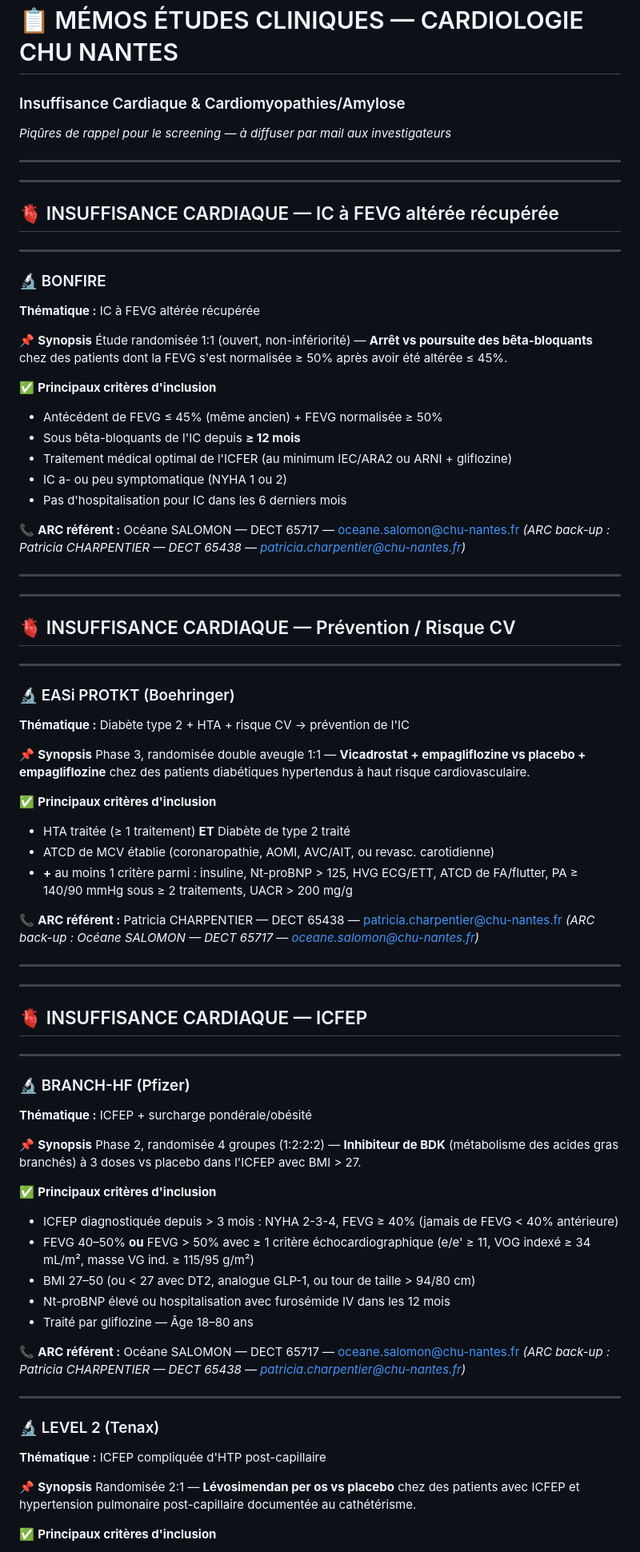
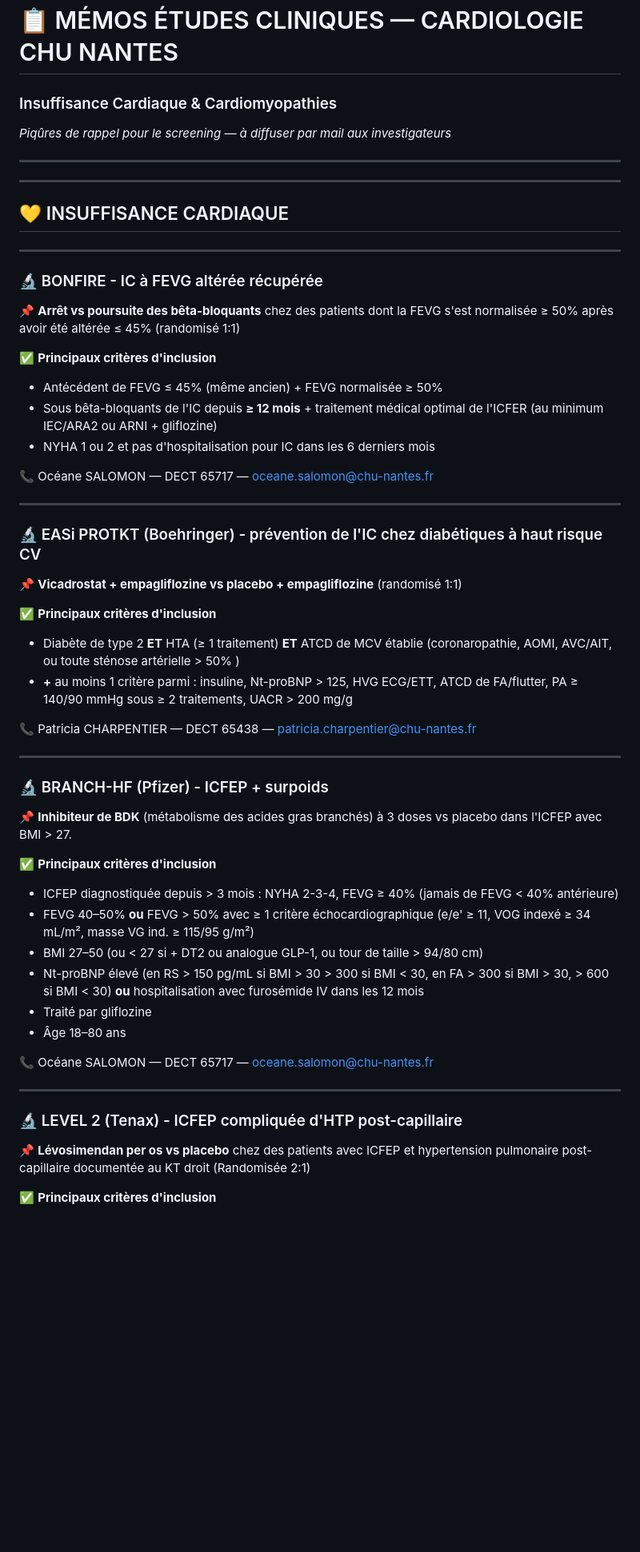
Before and after one commit to david-stevant/Memo-Cardio, a Markdown page: memos_etudes_IC_CMH_Amylose.md, the part around one of its changes. Shown at 80% size. GitHub-like rendering; blank space fills up the shorter version.

Commit message:
Update memos_etudes_IC_CMH_Amylose.md
Amélioration visuel et présentation plus concise.

```diff
--- a/memos_etudes_IC_CMH_Amylose.md
+++ b/memos_etudes_IC_CMH_Amylose.md
@@ -1,85 +1,59 @@
 # 📋 MÉMOS ÉTUDES CLINIQUES — CARDIOLOGIE CHU NANTES
-### Insuffisance Cardiaque & Cardiomyopathies/Amylose
+### Insuffisance Cardiaque & Cardiomyopathies
 *Piqûres de rappel pour le screening — à diffuser par mail aux investigateurs*
 
 ---
 ---
 
-## 🫀 INSUFFISANCE CARDIAQUE — IC à FEVG altérée récupérée
+## 💛 INSUFFISANCE CARDIAQUE
 
 ---
 
-### 🔬 BONFIRE
+### 🔬 BONFIRE   - IC à FEVG altérée récupérée
 
-**Thématique :** IC à FEVG altérée récupérée
-
-📌 **Synopsis**
-Étude randomisée 1:1 (ouvert, non-infériorité) — **Arrêt vs poursuite des bêta-bloquants** chez des patients dont la FEVG s'est normalisée ≥ 50% après avoir été altérée ≤ 45%.
+📌 **Arrêt vs poursuite des bêta-bloquants** chez des patients dont la FEVG s'est normalisée ≥ 50% après avoir été altérée ≤ 45% (randomisé 1:1)
 
 ✅ **Principaux critères d'inclusion**
 - Antécédent de FEVG ≤ 45% (même ancien) + FEVG normalisée ≥ 50%
-- Sous bêta-bloquants de l'IC depuis **≥ 12 mois**
-- Traitement médical optimal de l'ICFER (au minimum IEC/ARA2 ou ARNI + gliflozine)
-- IC a- ou peu symptomatique (NYHA 1 ou 2)
-- Pas d'hospitalisation pour IC dans les 6 derniers mois
+- Sous bêta-bloquants de l'IC depuis **≥ 12 mois** + traitement médical optimal de l'ICFER (au minimum IEC/ARA2 ou ARNI + gliflozine)
+- NYHA 1 ou 2 et pas d'hospitalisation pour IC dans les 6 derniers mois
 
-📞 **ARC référent :** Océane SALOMON — DECT 65717 — oceane.salomon@chu-nantes.fr
-*(ARC back-up : Patricia CHARPENTIER — DECT 65438 — patricia.charpentier@chu-nantes.fr)*
-
----
----
-
-## 🫀 INSUFFISANCE CARDIAQUE — Prévention / Risque CV
+📞 Océane SALOMON — DECT 65717 — oceane.salomon@chu-nantes.fr
 
 ---
 
-### 🔬 EASi PROTKT (Boehringer)
+### 🔬 EASi PROTKT (Boehringer)  -  prévention de l'IC chez diabétiques à haut risque CV
 
-**Thématique :** Diabète type 2 + HTA + risque CV → prévention de l'IC
-
-📌 **Synopsis**
-Phase 3, randomisée double aveugle 1:1 — **Vicadrostat + empagliflozine vs placebo + empagliflozine** chez des patients diabétiques hypertendus à haut risque cardiovasculaire.
+📌 **Vicadrostat + empagliflozine vs placebo + empagliflozine** (randomisé 1:1)
 
 ✅ **Principaux critères d'inclusion**
-- HTA traitée (≥ 1 traitement) **ET** Diabète de type 2 traité
-- ATCD de MCV établie (coronaropathie, AOMI, AVC/AIT, ou revasc. carotidienne)
+- Diabète de type 2  **ET**  HTA (≥ 1 traitement) **ET** ATCD de MCV établie (coronaropathie, AOMI, AVC/AIT, ou toute sténose artérielle > 50% )
 - **+** au moins 1 critère parmi : insuline, Nt-proBNP > 125, HVG ECG/ETT, ATCD de FA/flutter, PA ≥ 140/90 mmHg sous ≥ 2 traitements, UACR > 200 mg/g
 
-📞 **ARC référent :** Patricia CHARPENTIER — DECT 65438 — patricia.charpentier@chu-nantes.fr
-*(ARC back-up : Océane SALOMON — DECT 65717 — oceane.salomon@chu-nantes.fr)*
-
----
----
-
-## 🫀 INSUFFISANCE CARDIAQUE — ICFEP
+📞  Patricia CHARPENTIER — DECT 65438 — patricia.charpentier@chu-nantes.fr
 
 ---
 
-### 🔬 BRANCH-HF (Pfizer)
+### 🔬 BRANCH-HF (Pfizer) -  ICFEP + surpoids
 
-**Thématique :** ICFEP + surcharge pondérale/obésité
-
-📌 **Synopsis**
-Phase 2, randomisée 4 groupes (1:2:2:2) — **Inhibiteur de BDK** (métabolisme des acides gras branchés) à 3 doses vs placebo dans l'ICFEP avec BMI > 27.
+📌 **Inhibiteur de BDK** (métabolisme des acides gras branchés) à 3 doses vs placebo dans l'ICFEP avec BMI > 27.
 
 ✅ **Principaux critères d'inclusion**
 - ICFEP diagnostiquée depuis > 3 mois : NYHA 2-3-4, FEVG ≥ 40% (jamais de FEVG < 40% antérieure)
 - FEVG 40–50% **ou** FEVG > 50% avec ≥ 1 critère échocardiographique (e/e' ≥ 11, VOG indexé ≥ 34 mL/m², masse VG ind. ≥ 115/95 g/m²)
-- BMI 27–50 (ou < 27 avec DT2, analogue GLP-1, ou tour de taille > 94/80 cm)
-- Nt-proBNP élevé ou hospitalisation avec furosémide IV dans les 12 mois
-- Traité par gliflozine — Âge 18–80 ans
+- BMI 27–50 (ou < 27 si + DT2 ou analogue GLP-1, ou tour de taille > 94/80 cm)
+- Nt-proBNP élevé (en RS > 150 pg/mL si BMI > 30 > 300 si BMI < 30,  en FA > 300 si BMI > 30, > 600 si BMI < 30) **ou** hospitalisation avec furosémide IV dans les 12 mois
+- Traité par gliflozine
+- Âge 18–80 ans
 
-📞 **ARC référent :** Océane SALOMON — DECT 65717 — oceane.salomon@chu-nantes.fr
-*(ARC back-up : Patricia CHARPENTIER — DECT 65438 — patricia.charpentier@chu-nantes.fr)*
+📞  Océane SALOMON — DECT 65717 — oceane.salomon@chu-nantes.fr
 
 ---
 
-### 🔬 LEVEL 2 (Tenax)
+### 🔬 LEVEL 2 (Tenax) - ICFEP compliquée d'HTP post-capillaire
 
-**Thématique :** ICFEP compliquée d'HTP post-capillaire
 
-📌 **Synopsis**
-Randomisée 2:1 — **Lévosimendan per os vs placebo** chez des patients avec ICFEP et hypertension pulmonaire post-capillaire documentée au cathétérisme.
+📌 **Lévosimendan per os vs placebo** chez des patients avec ICFEP et hypertension pulmonaire post-capillaire documentée au KT droit (Randomisée 2:1)
 
 ✅ **Principaux critères d'inclusion**
 - NYHA 2–4 et FEVG ≥ 40% — Âge 12 à 85 ans
```
Also changed, not shown: other parts of memos_etudes_IC_CMH_Amylose.md (+47 -100 lines).
